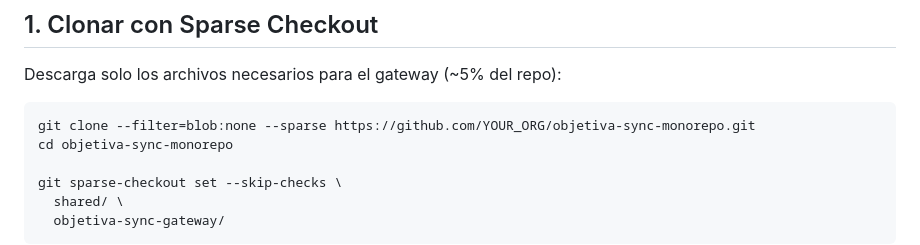
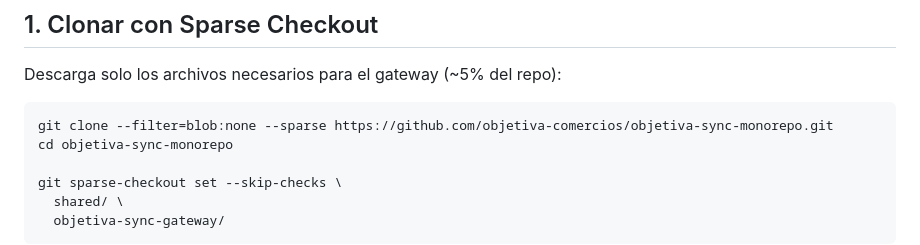
Before and after one commit to objetiva-comercios/objetiva-sync-monorepo, a Markdown page: objetiva-sync-gateway/DEPLOY.md, the part around the change. Drawn GitHub-style.

````diff
--- a/objetiva-sync-gateway/DEPLOY.md
+++ b/objetiva-sync-gateway/DEPLOY.md
@@ -11,7 +11,7 @@
 Descarga solo los archivos necesarios para el gateway (~5% del repo):
 
 ```bash
-git clone --filter=blob:none --sparse https://github.com/YOUR_ORG/objetiva-sync-monorepo.git
+git clone --filter=blob:none --sparse https://github.com/objetiva-comercios/objetiva-sync-monorepo.git
 cd objetiva-sync-monorepo
 
 git sparse-checkout set --skip-checks \
````
Also changed, not shown: README.md (+3 -1 lines), objetiva-sync-gateway/SETUP-DOCKER-VPS.md (added, +85 -0 lines).
